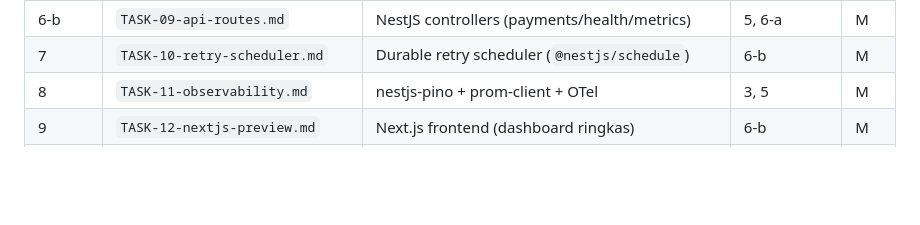
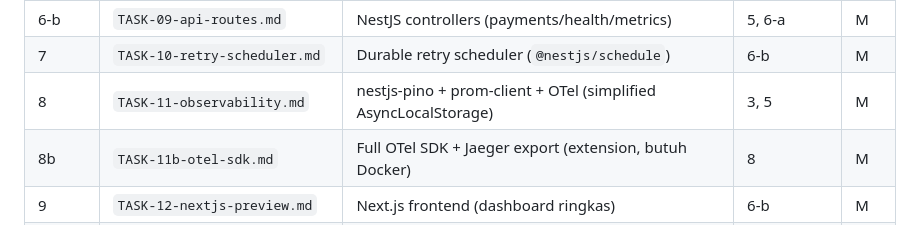
Before and after one commit to niagagondola-hash/retry-failure, a Markdown page: docs/tasks/README.md, the part around the change. GitHub-like rendering; blank space fills up the shorter version.

Commit message:
docs: update task observability base on plan

```diff
--- a/docs/tasks/README.md
+++ b/docs/tasks/README.md
@@ -76,7 +76,8 @@ Adaptasi lingkungan spesifik (port conflict, pnpm availability, Docker availabil
 | 6-a | `TASK-08-audit-trail.md` | Attempt audit (TypeORM PaymentAttempt service) | 2-a | S |
 | 6-b | `TASK-09-api-routes.md` | NestJS controllers (payments/health/metrics) | 5, 6-a | M |
 | 7 | `TASK-10-retry-scheduler.md` | Durable retry scheduler (`@nestjs/schedule`) | 6-b | M |
-| 8 | `TASK-11-observability.md` | nestjs-pino + prom-client + OTel | 3, 5 | M |
+| 8 | `TASK-11-observability.md` | nestjs-pino + prom-client + OTel (simplified AsyncLocalStorage) | 3, 5 | M |
+| 8b | `TASK-11b-otel-sdk.md` | Full OTel SDK + Jaeger export (extension, butuh Docker) | 8 | M |
 | 9 | `TASK-12-nextjs-preview.md` | Next.js frontend (dashboard ringkas) | 6-b | M |
 | 10 | `TASK-13-vue-frontend.md` | Vue 3 + PrimeVue dashboard (`apps/frontend-vue`) | 6-b | L |
 | 11 | `TASK-14-e2e-scenarios.md` | E2E: Jest+supertest + Agent Browser | 7, 8, 9, 10 | M |
```
Also changed, not shown: docs/tasks/TASK-11b-otel-sdk.md (added, +534 -0 lines).
